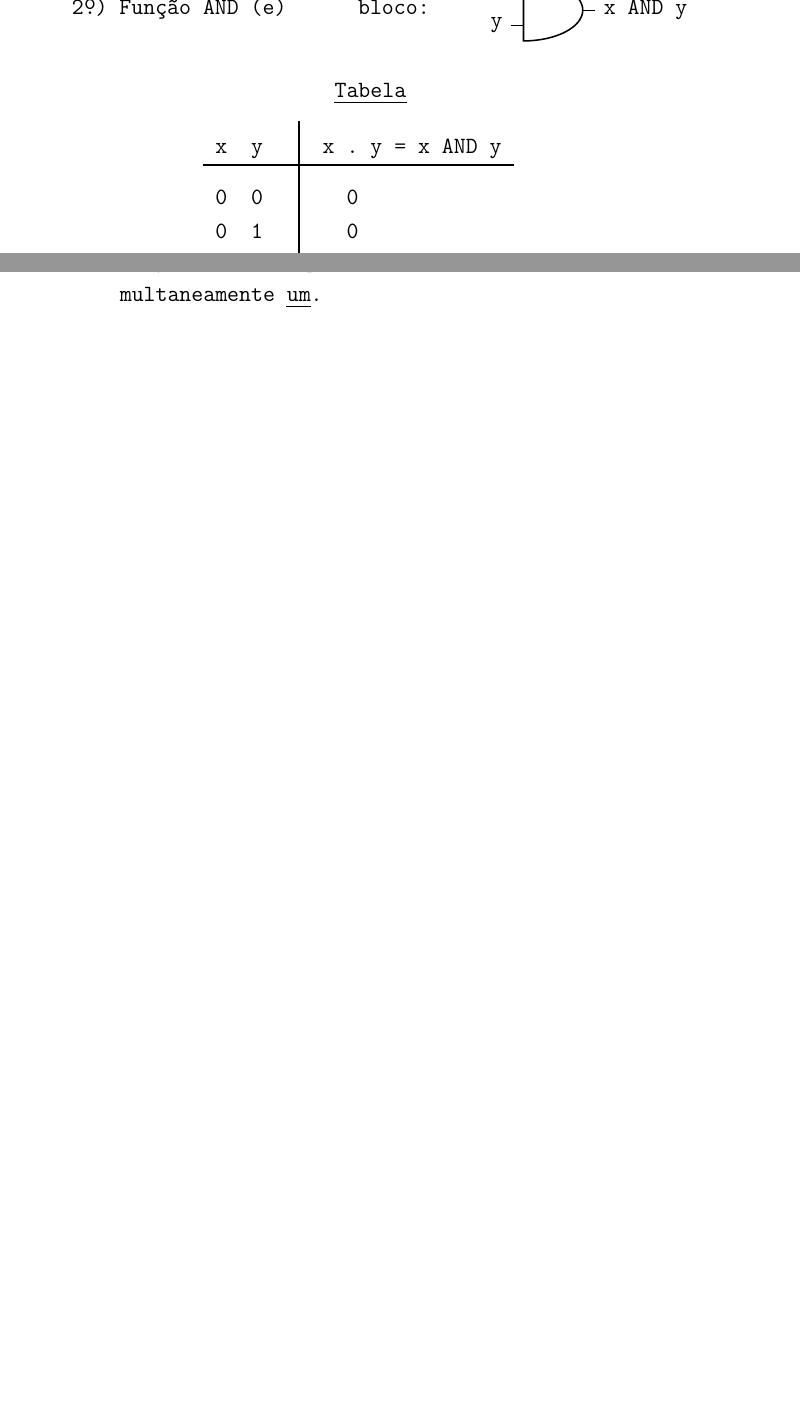
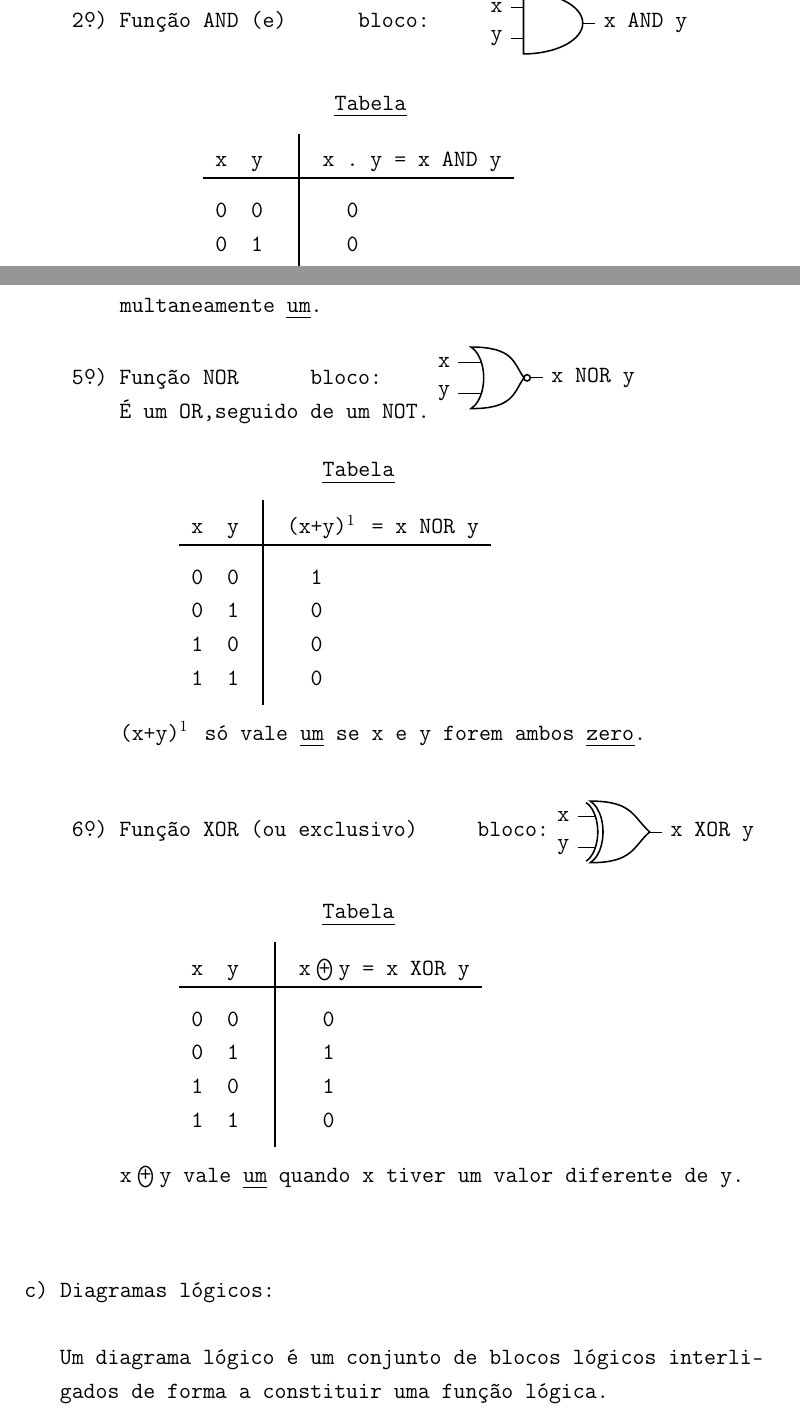
Before and after one commit to PeterLemon/LaTeX, a LaTeX document (Montador Do Patinho Feio Julho 1977/Montador Do Patinho Feio Julho 1977.tex): two parts of pages 21 and 22 of 30 before the commit and two parts of pages 21 and 22 of 31 after it, joined at a grey line, cut so that both start at the same text, the shorter picture padded with empty space. Compiled offline with pdfLaTeX.

Commit message:
Update Patinho Feio

```diff
--- a/Montador Do Patinho Feio Julho 1977/Montador Do Patinho Feio Julho 1977.tex
+++ b/Montador Do Patinho Feio Julho 1977/Montador Do Patinho Feio Julho 1977.tex
@@ -1319,6 +1319,71 @@ x \ y \ \ & \ (x.y)$^1$\, = x NAND y\\
 \hskip -1.5em (x.y)$^1$\, vale um quando as duas variáveis não forem \hfill si-\par
 \hskip -1.5em multaneamente \uline{um}.\\
 
+\hskip -3em \d{o}\\[-1.2em]
+\phantom \ \ \ 5 ) Função NOR \ \ \ \ \ bloco:\\
+\phantom \ \ \ \ \ \ \ É um OR,seguido de um NOT.\\[-4.5em]
+
+\hskip 11.5em \begin{circuitikz}[scale=1, transform shape] \draw
+(0,0) node[nor port] (nor) {}
+(nor.in 1) node[anchor=east] {x}
+(nor.in 2) node[anchor=east] {y}
+(nor.out) node[anchor=west] {x NOR y};
+\end{circuitikz}\\
+
+\hskip 7em \uline{Tabela}\\[-0.5em]
+
+\setlength{\arrayrulewidth}{0.1em}
+\setlength{\tabcolsep}{0.5em}
+\renewcommand{\arraystretch}{1}
+\hskip 1em \begin{tabular}{r|l}
+&\\[-1em]
+x \ y \ & \ (x+y)$^1$\, = x NOR y\\
+\hline
+&\\[-0.8em]
+0 \ 0 \ & \ \ \ 1\\
+0 \ 1 \ & \ \ \ 0\\
+1 \ 0 \ & \ \ \ 0\\
+1 \ 1 \ & \ \ \ 0\\[0.4em]
+\end{tabular}\\
+
+\hskip -1.5em (x+y)$^1$\, só vale \uline{um} se x e y forem ambos \uline{zero}.\\[1em]
+
+\hskip -3em \d{o}\\[-1.2em]
+\phantom \ \ \ 6 ) Função XOR (ou exclusivo) \ \ \ \ bloco:\\[-3em]
+
+\hskip 16.5em \begin{circuitikz}[scale=1, transform shape] \draw
+(0,0) node[xor port] (xor) {}
+(xor.in 1) node[anchor=east] {x}
+(xor.in 2) node[anchor=east] {y}
+(xor.out) node[anchor=west] {x XOR y};
+\end{circuitikz}\\[-0.5em]
+
+\hskip 7em \uline{Tabela}\\[-0.5em]
+
+\setlength{\arrayrulewidth}{0.1em}
+\setlength{\tabcolsep}{0.5em}
+\renewcommand{\arraystretch}{1}
+\hskip 1em \begin{tabular}{r|l}
+&\\[-1em]
+x \ y \ \ & \ x\,\,\textcircled{+}\,\,y = x XOR y\\
+\hline
+&\\[-0.8em]
+0 \ 0 \ \ & \ \ \ 0\\
+0 \ 1 \ \ & \ \ \ 1\\
+1 \ 0 \ \ & \ \ \ 1\\
+1 \ 1 \ \ & \ \ \ 0\\[0.4em]
+\end{tabular}\\
+
+\hskip -1.5em x\,\,\textcircled{+}\,\,y vale \uline{um} quando x tiver um valor diferente de y.\\[2em]
+
+\hskip -5.5em c) Diagramas lógicos:\\
+
+\noindent \ \ Um diagrama lógico é um conjunto de blocos lógicos interli-\\
+\phantom \ \ gados de forma a constituir uma função lógica.\\
+
+\newpage
+
+\noindent Exemplo:
 
 
 
```
Also changed, not shown: Montador Do Patinho Feio Julho 1977/Montador Do Patinho Feio Julho 1977.pdf.
